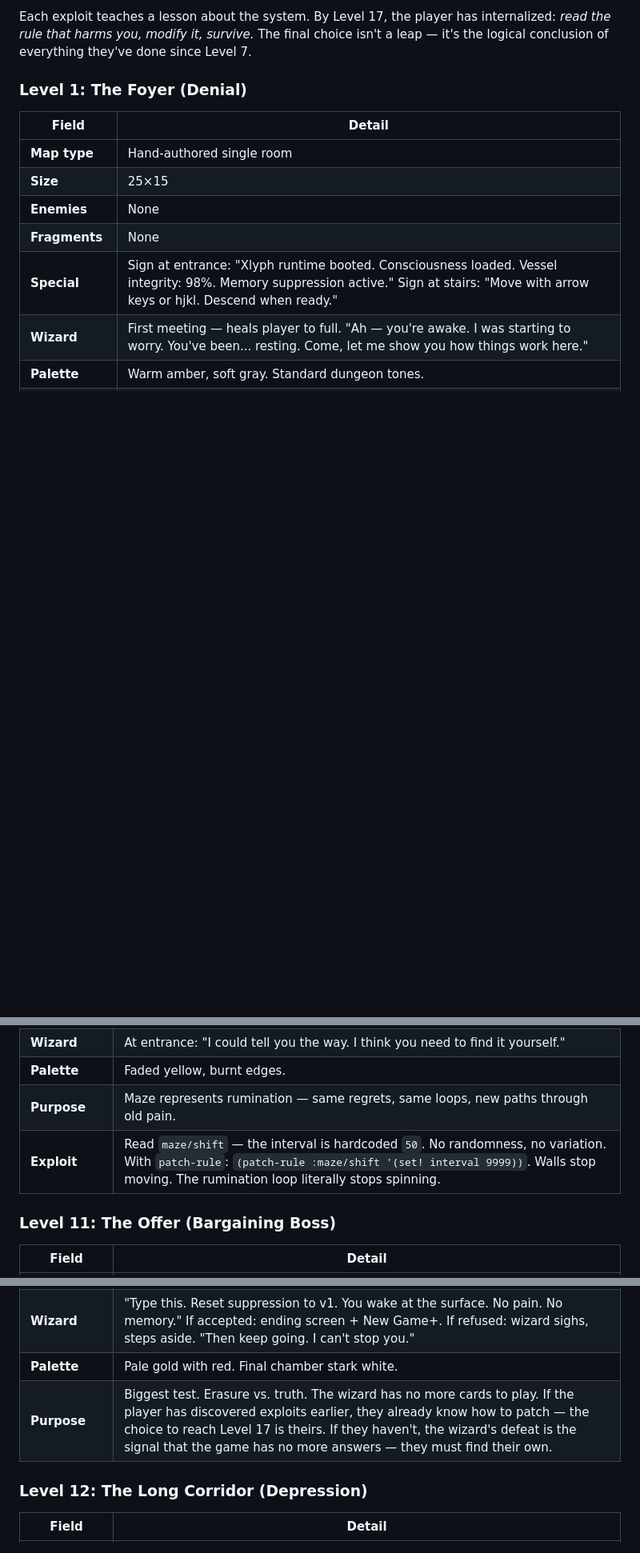
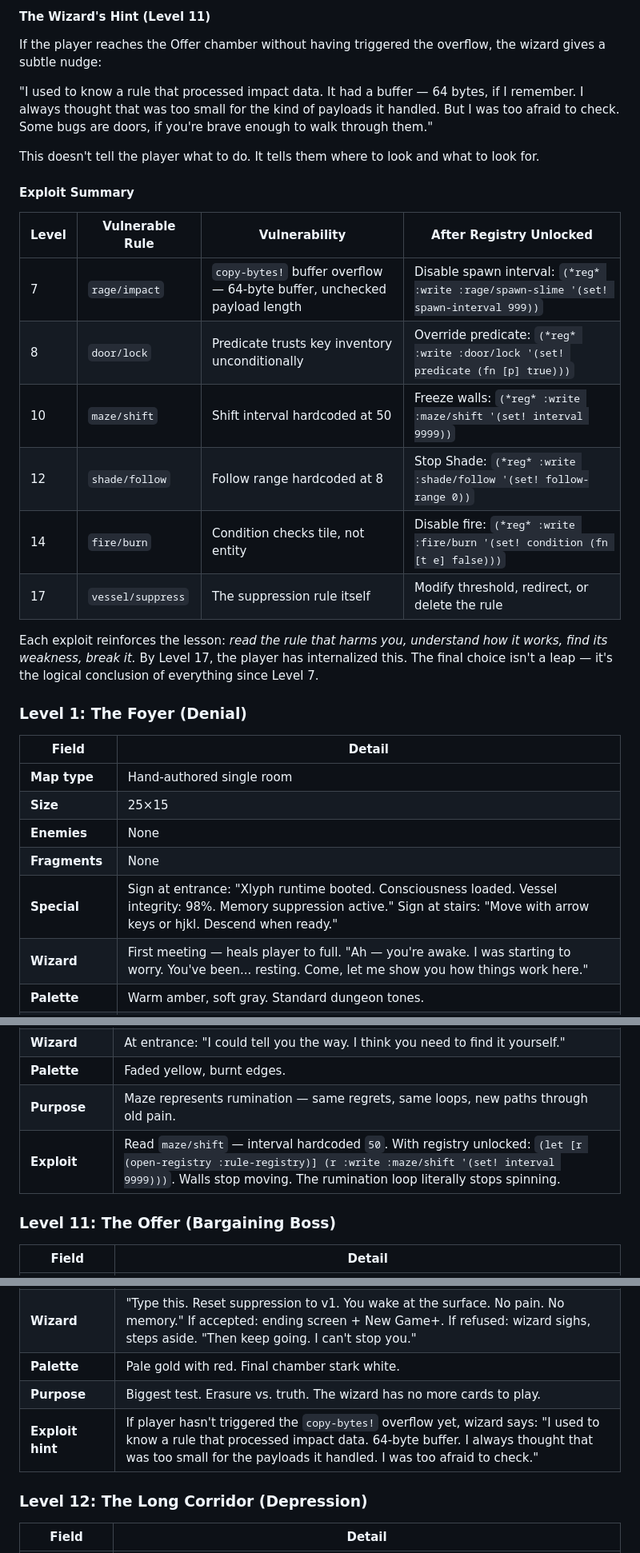
Before and after one commit to ThatXliner/coredumped, a Markdown page: level-design.md, 3 parts joined by grey strips. Shown at 80% size. GitHub-like rendering; blank space fills up the shorter version.

```diff
--- a/level-design.md
+++ b/level-design.md
@@ -429,5 +441,24 @@ Once `patch-rule` is defined in the player's environment, every subsequent explo
 
-Each exploit teaches a lesson about the system. By Level 17, the player has internalized: *read the rule that harms you, modify it, survive.* The final choice isn't a leap — it's the logical conclusion of everything they've done since Level 7.
+#### The Wizard's Hint (Level 11)
+
+If the player reaches the Offer chamber without having triggered the overflow, the wizard gives a subtle nudge:
+
+"I used to know a rule that processed impact data. It had a buffer — 64 bytes, if I remember. I always thought that was too small for the kind of payloads it handled. But I was too afraid to check. Some bugs are doors, if you're brave enough to walk through them."
+
+This doesn't tell the player what to do. It tells them where to look and what to look for.
+
+#### Exploit Summary
+
+| Level | Vulnerable Rule | Vulnerability | After Registry Unlocked |
+|-------|----------------|---------------|------------------------|
+| 7 | `rage/impact` | `copy-bytes!` buffer overflow — 64-byte buffer, unchecked payload length | Disable spawn interval: `(*reg* :write :rage/spawn-slime '(set! spawn-interval 999))` |
+| 8 | `door/lock` | Predicate trusts key inventory unconditionally | Override predicate: `(*reg* :write :door/lock '(set! predicate (fn [p] true)))` |
+| 10 | `maze/shift` | Shift interval hardcoded at 50 | Freeze walls: `(*reg* :write :maze/shift '(set! interval 9999))` |
+| 12 | `shade/follow` | Follow range hardcoded at 8 | Stop Shade: `(*reg* :write :shade/follow '(set! follow-range 0))` |
+| 14 | `fire/burn` | Condition checks tile, not entity | Disable fire: `(*reg* :write :fire/burn '(set! condition (fn [t e] false)))` |
+| 17 | `vessel/suppress` | The suppression rule itself | Modify threshold, redirect, or delete the rule |
+
+Each exploit reinforces the lesson: *read the rule that harms you, understand how it works, find its weakness, break it.* By Level 17, the player has internalized this. The final choice isn't a leap — it's the logical conclusion of everything since Level 7.
 
 ### Level 1: The Foyer (Denial)
 
@@ -566,7 +597,7 @@ Each exploit teaches a lesson about the system. By Level 17, the player has inte
 | **Wizard** | At entrance: "I could tell you the way. I think you need to find it yourself." |
 | **Palette** | Faded yellow, burnt edges. |
 | **Purpose** | Maze represents rumination — same regrets, same loops, new paths through old pain. |
-| **Exploit** | Read `maze/shift` — the interval is hardcoded `50`. No randomness, no variation. With `patch-rule`: `(patch-rule :maze/shift '(set! interval 9999))`. Walls stop moving. The rumination loop literally stops spinning. |
+| **Exploit** | Read `maze/shift` — interval hardcoded `50`. With registry unlocked: `(let [r (open-registry :rule-registry)] (r :write :maze/shift '(set! interval 9999)))`. Walls stop moving. The rumination loop literally stops spinning. |
 
 ### Level 11: The Offer (Bargaining Boss)
 
@@ -579,7 +610,8 @@ Each exploit teaches a lesson about the system. By Level 17, the player has inte
 | **Special** | Four sub-chambers with sentries. Final chamber has pedestal with `(forget-everything)` Glyph command. Wizard offers complete erasure. |
 | **Wizard** | "Type this. Reset suppression to v1. You wake at the surface. No pain. No memory." If accepted: ending screen + New Game+. If refused: wizard sighs, steps aside. "Then keep going. I can't stop you." |
 | **Palette** | Pale gold with red. Final chamber stark white. |
-| **Purpose** | Biggest test. Erasure vs. truth. The wizard has no more cards to play. If the player has discovered exploits earlier, they already know how to patch — the choice to reach Level 17 is theirs. If they haven't, the wizard's defeat is the signal that the game has no more answers — they must find their own. |
+| **Purpose** | Biggest test. Erasure vs. truth. The wizard has no more cards to play. |
+| **Exploit hint** | If player hasn't triggered the `copy-bytes!` overflow yet, wizard says: "I used to know a rule that processed impact data. 64-byte buffer. I always thought that was too small for the payloads it handled. I was too afraid to check." |
 
 ### Level 12: The Long Corridor (Depression)
 
```
Also changed, not shown: other parts of level-design.md (+44 -29 lines).
